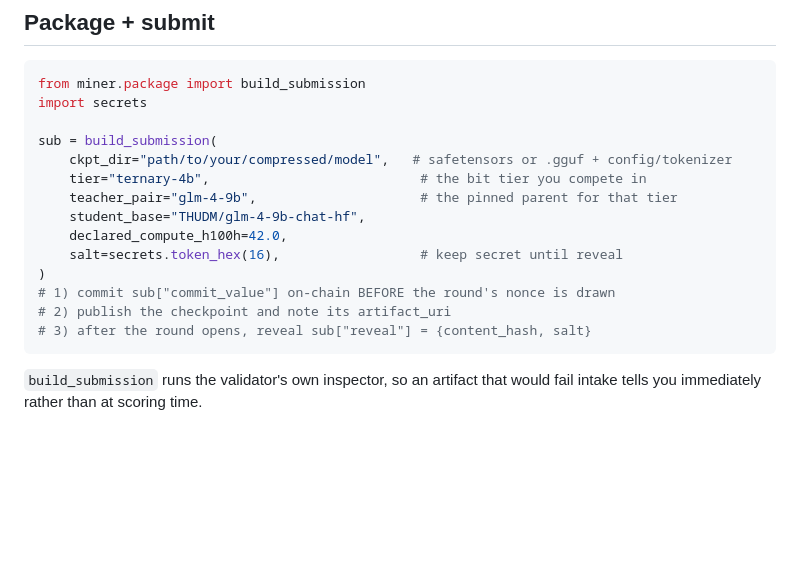
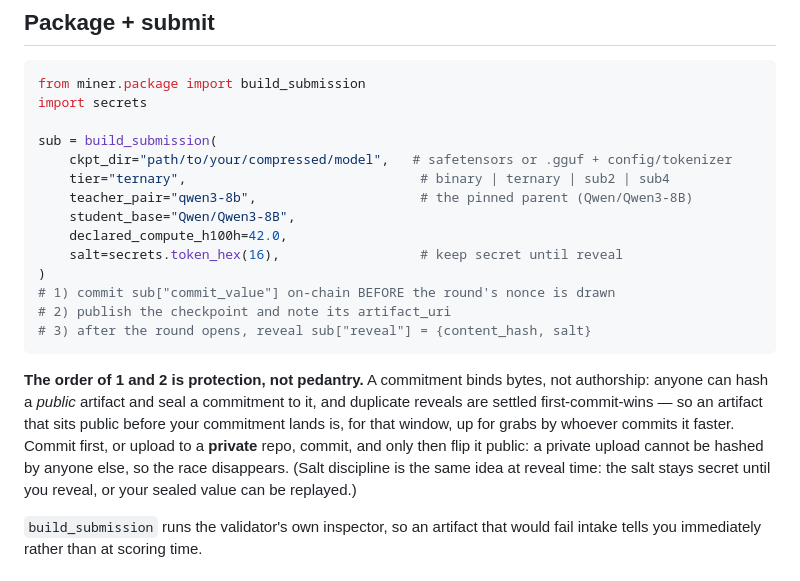
Before and after one commit to RalphLabsAI/ralph-v2, a Markdown page: miner/QUICKSTART.md, the part around the change. Rendered like a GitHub page; blank space fills up the shorter version.

Commit message:
Tell miners why commit comes before upload
- a commitment binds bytes, not authorship: a public artifact can be committed
  by anyone, and duplicate reveals settle first-commit-wins — round 5's top
  binary miner uploaded public two minutes before committing, which is a race
  a stalker wins. Commit first, or upload private and flip public after
- the walkthrough example still named the v1 parent (glm-4-9b) and a v1 tier
  name; now Qwen/Qwen3-8B and the real tiers

Co-Authored-By: Claude Opus 5 <noreply@anthropic.com>

````diff
--- a/miner/QUICKSTART.md
+++ b/miner/QUICKSTART.md
@@ -72,9 +72,9 @@ import secrets
 
 sub = build_submission(
     ckpt_dir="path/to/your/compressed/model",   # safetensors or .gguf + config/tokenizer
-    tier="ternary-4b",                           # the bit tier you compete in
-    teacher_pair="glm-4-9b",                     # the pinned parent for that tier
-    student_base="THUDM/glm-4-9b-chat-hf",
+    tier="ternary",                              # binary | ternary | sub2 | sub4
+    teacher_pair="qwen3-8b",                     # the pinned parent (Qwen/Qwen3-8B)
+    student_base="Qwen/Qwen3-8B",
     declared_compute_h100h=42.0,
     salt=secrets.token_hex(16),                  # keep secret until reveal
 )
@@ -82,6 +82,14 @@ sub = build_submission(
 # 2) publish the checkpoint and note its artifact_uri
 # 3) after the round opens, reveal sub["reveal"] = {content_hash, salt}
 ```
+
+**The order of 1 and 2 is protection, not pedantry.** A commitment binds bytes, not authorship:
+anyone can hash a *public* artifact and seal a commitment to it, and duplicate reveals are settled
+first-commit-wins — so an artifact that sits public before your commitment lands is, for that
+window, up for grabs by whoever commits it faster. Commit first, or upload to a **private** repo,
+commit, and only then flip it public: a private upload cannot be hashed by anyone else, so the
+race disappears. (Salt discipline is the same idea at reveal time: the salt stays secret until
+you reveal, or your sealed value can be replayed.)
 
 `build_submission` runs the validator's own inspector, so an artifact that would fail intake
 tells you immediately rather than at scoring time.
````
